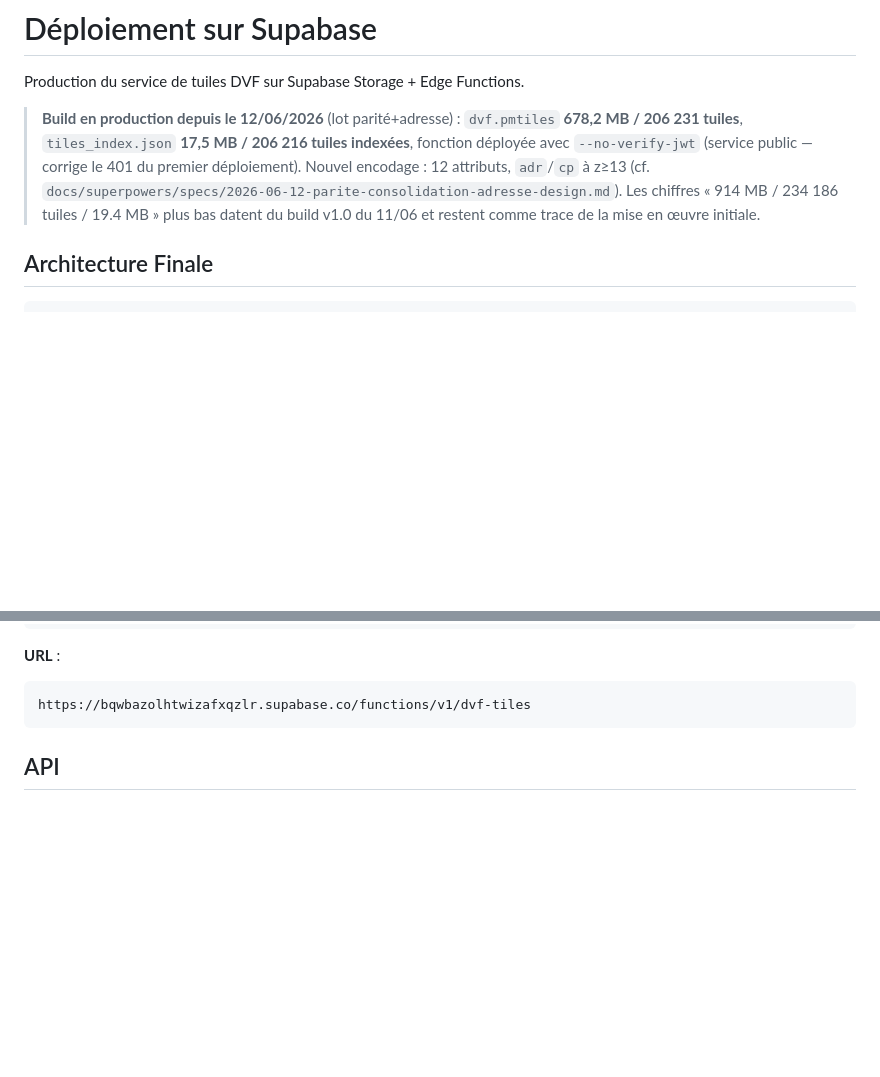
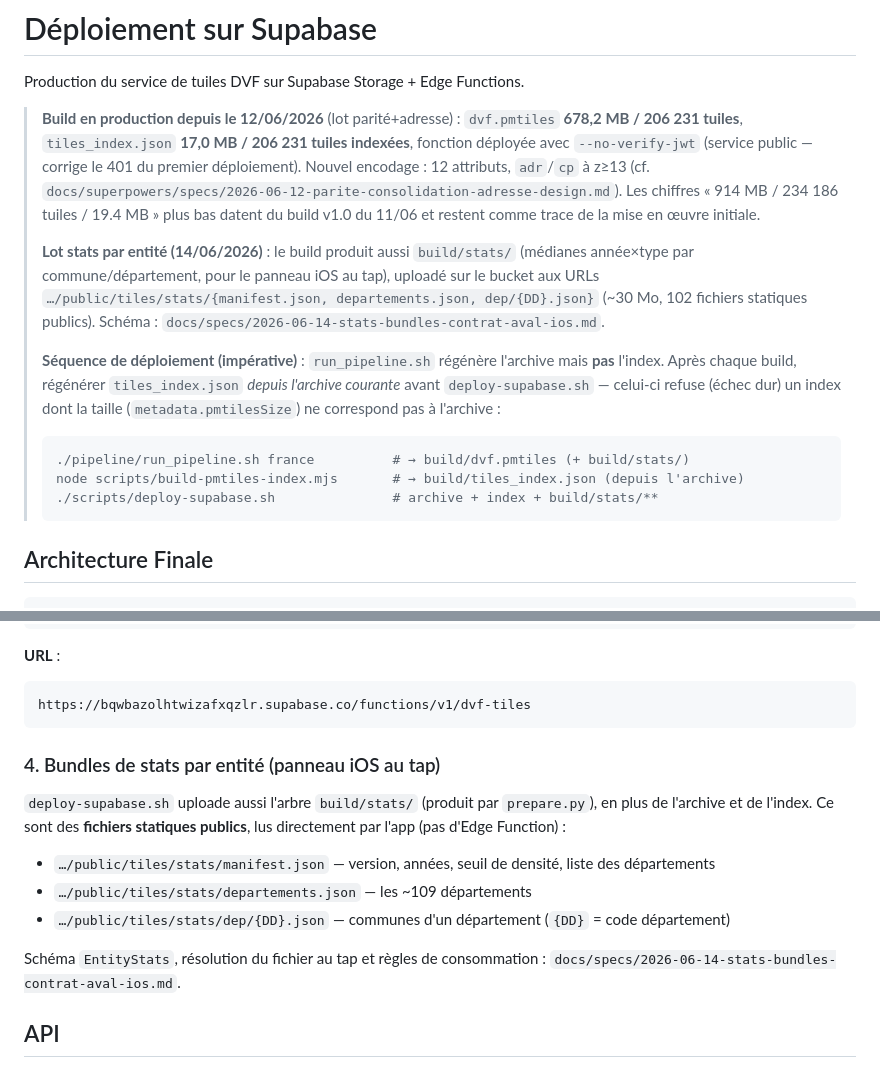
Before and after one commit to Carex-immo/dvf-tiles, a Markdown page: DEPLOYMENT.md, 2 parts joined by grey strips. Drawn GitHub-style; blank space fills up the shorter version.

Commit message:
docs(stats): déploiement — séquence build→index→deploy + bundles stats
DEPLOYMENT.md : bandeau lot stats (14/06) + section bundles (URLs publiques) +
séquence impérative (régénérer tiles_index.json depuis l'archive avant deploy,
sinon échec dur sur l'écart de taille). CLAUDE.md : corrige le script d'index
(build-pmtiles-index.mjs, pas build-tile-index.mjs) et documente la séquence.

Co-Authored-By: Claude Opus 4.8 (1M context) <noreply@anthropic.com>

````diff
--- a/DEPLOYMENT.md
+++ b/DEPLOYMENT.md
@@ -3,12 +3,27 @@
 Production du service de tuiles DVF sur Supabase Storage + Edge Functions.
 
 > **Build en production depuis le 12/06/2026** (lot parité+adresse) : `dvf.pmtiles`
-> **678,2 MB / 206 231 tuiles**, `tiles_index.json` **17,5 MB / 206 216 tuiles indexées**,
+> **678,2 MB / 206 231 tuiles**, `tiles_index.json` **17,0 MB / 206 231 tuiles indexées**,
 > fonction déployée avec `--no-verify-jwt` (service public — corrige le 401 du premier
 > déploiement). Nouvel encodage : 12 attributs, `adr`/`cp` à z≥13 (cf.
 > `docs/superpowers/specs/2026-06-12-parite-consolidation-adresse-design.md`).
 > Les chiffres « 914 MB / 234 186 tuiles / 19.4 MB » plus bas datent du build v1.0
 > du 11/06 et restent comme trace de la mise en œuvre initiale.
+>
+> **Lot stats par entité (14/06/2026)** : le build produit aussi `build/stats/`
+> (médianes année×type par commune/département, pour le panneau iOS au tap), uploadé sur
+> le bucket aux URLs `…/public/tiles/stats/{manifest.json, departements.json, dep/{DD}.json}`
+> (~30 Mo, 102 fichiers statiques publics). Schéma : `docs/specs/2026-06-14-stats-bundles-contrat-aval-ios.md`.
+>
+> **Séquence de déploiement (impérative)** : `run_pipeline.sh` régénère l'archive mais
+> **pas** l'index. Après chaque build, régénérer `tiles_index.json` *depuis l'archive
+> courante* avant `deploy-supabase.sh` — celui-ci refuse (échec dur) un index dont la
+> taille (`metadata.pmtilesSize`) ne correspond pas à l'archive :
+> ```bash
+> ./pipeline/run_pipeline.sh france          # → build/dvf.pmtiles (+ build/stats/)
+> node scripts/build-pmtiles-index.mjs       # → build/tiles_index.json (depuis l'archive)
+> ./scripts/deploy-supabase.sh               # archive + index + build/stats/**
+> ```
 
 ## Architecture Finale
 
@@ -92,6 +107,19 @@ Ou utiliser le script d'automatisation :
 ```
 https://bqwbazolhtwizafxqzlr.supabase.co/functions/v1/dvf-tiles
 ```
+
+### 4. Bundles de stats par entité (panneau iOS au tap)
+
+`deploy-supabase.sh` uploade aussi l'arbre `build/stats/` (produit par `prepare.py`), en
+plus de l'archive et de l'index. Ce sont des **fichiers statiques publics**, lus directement
+par l'app (pas d'Edge Function) :
+
+- `…/public/tiles/stats/manifest.json` — version, années, seuil de densité, liste des départements
+- `…/public/tiles/stats/departements.json` — les ~109 départements
+- `…/public/tiles/stats/dep/{DD}.json` — communes d'un département (`{DD}` = code département)
+
+Schéma `EntityStats`, résolution du fichier au tap et règles de consommation :
+`docs/specs/2026-06-14-stats-bundles-contrat-aval-ios.md`.
 
 ## API
 
````
Also changed, not shown: CLAUDE.md (+1 -1 lines).
